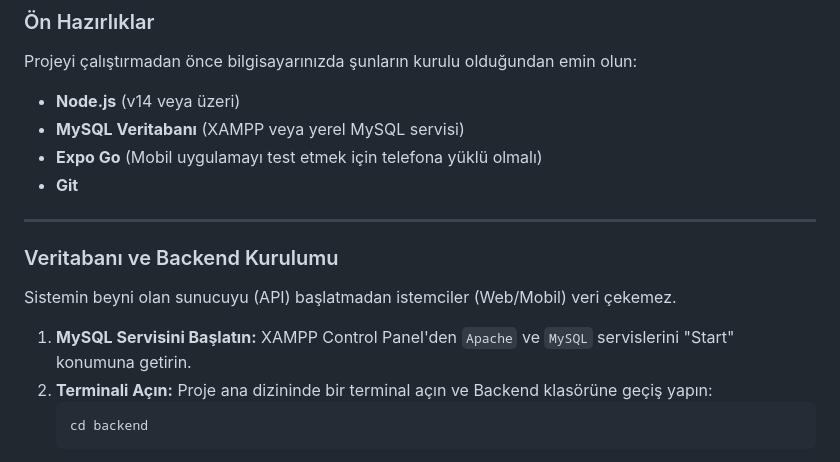
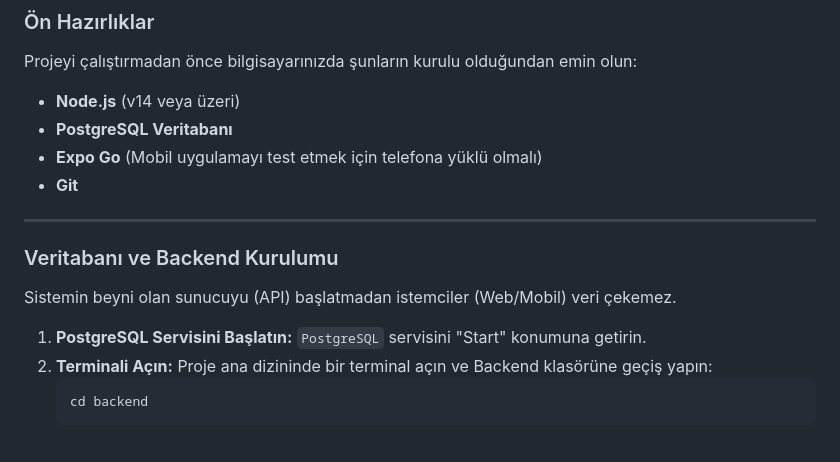
Before and after one commit to rrabia-dev/EcoCampus, a Markdown page: README.md, the part around the change. Drawn GitHub-style.

Commit message:
Update database requirements

````diff
--- a/README.md
+++ b/README.md
@@ -21,7 +21,7 @@ Projeyi yerel makinenizde çalıştırmak için aşağıdaki adımları sırası
 ### Ön Hazırlıklar
 Projeyi çalıştırmadan önce bilgisayarınızda şunların kurulu olduğundan emin olun:
 * **Node.js** (v14 veya üzeri)
-* **MySQL Veritabanı** (XAMPP veya yerel MySQL servisi)
+* **PostgreSQL Veritabanı**
 * **Expo Go** (Mobil uygulamayı test etmek için telefona yüklü olmalı)
 * **Git**
 
@@ -30,7 +30,7 @@ Projeyi çalıştırmadan önce bilgisayarınızda şunların kurulu olduğundan
 ### Veritabanı ve Backend Kurulumu
 Sistemin beyni olan sunucuyu (API) başlatmadan istemciler (Web/Mobil) veri çekemez.
 
-1.  **MySQL Servisini Başlatın:** XAMPP Control Panel'den `Apache` ve `MySQL` servislerini "Start" konumuna getirin.
+1.  **PostgreSQL Servisini Başlatın:**  `PostgreSQL` servisini "Start" konumuna getirin.
 2.  **Terminali Açın:** Proje ana dizininde bir terminal açın ve Backend klasörüne geçiş yapın:
     ```bash
     cd backend
````
